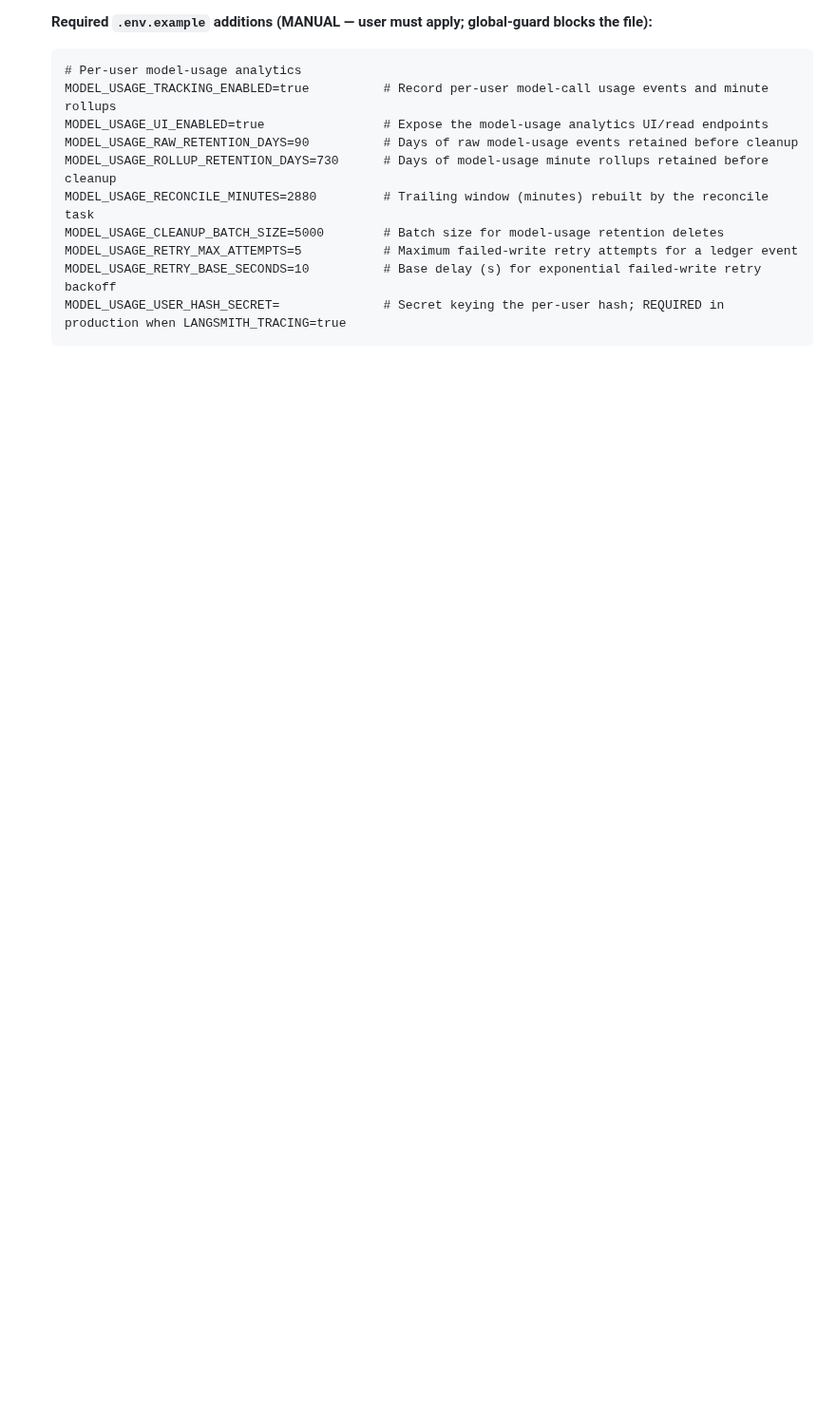
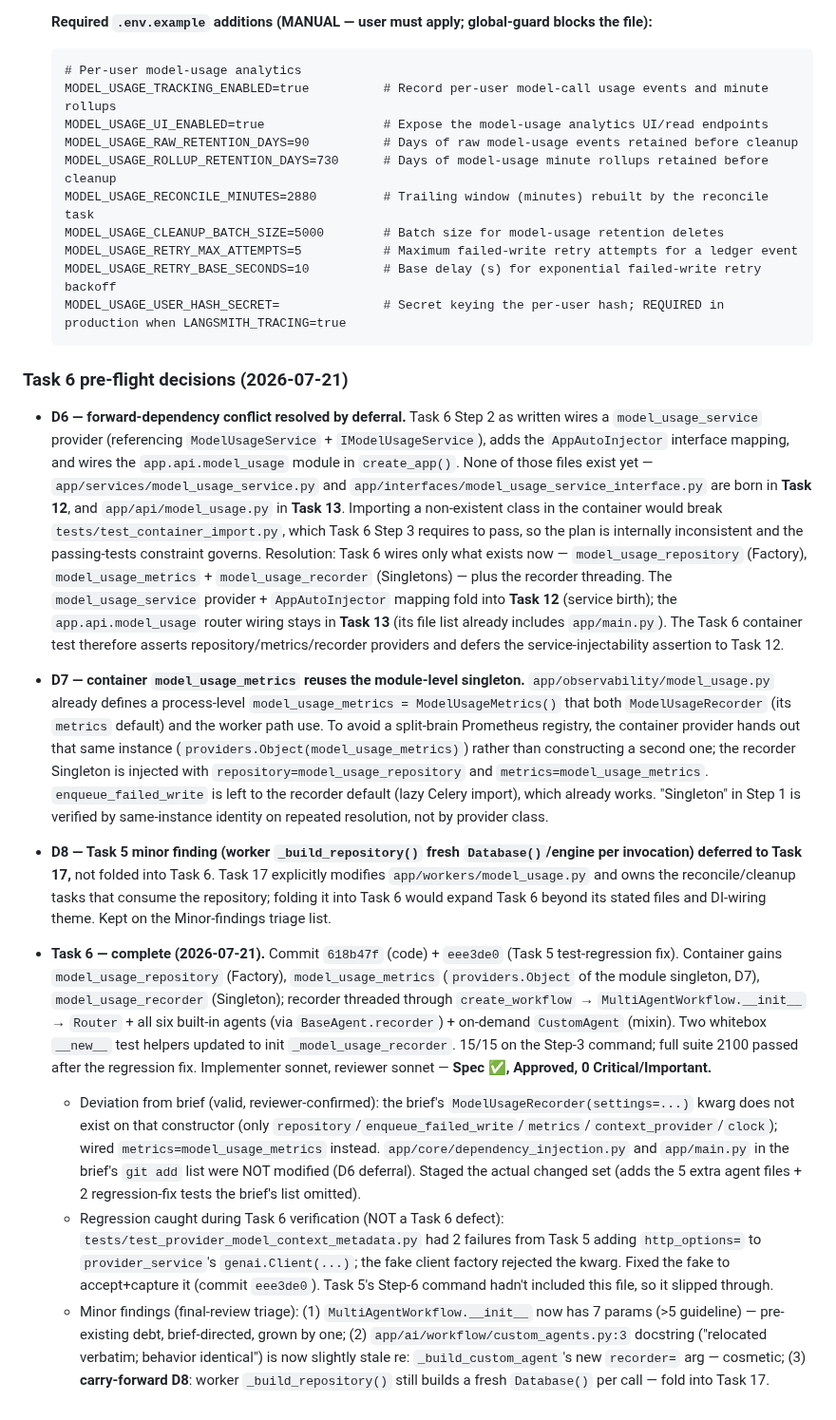
Before and after one commit to Tox1cCoder/AgenticChatbot, a Markdown page: token_usage.md, the part around one of its changes. Shown at 95% size. Rendered like a GitHub page; blank space fills up the shorter version.

Commit message:
docs: record task 6 usage plan progress
Co-Authored-By: Claude Opus 4.8 (1M context) <noreply@anthropic.com>

````diff
--- a/token_usage.md
+++ b/token_usage.md
@@ -1397,3 +1397,14 @@ Implementation progress and decisions made during execution. Updated after each
   MODEL_USAGE_RETRY_BASE_SECONDS=10          # Base delay (s) for exponential failed-write retry backoff
   MODEL_USAGE_USER_HASH_SECRET=              # Secret keying the per-user hash; REQUIRED in production when LANGSMITH_TRACING=true
   ```
+
+### Task 6 pre-flight decisions (2026-07-21)
+
+- **D6 — forward-dependency conflict resolved by deferral.** Task 6 Step 2 as written wires a `model_usage_service` provider (referencing `ModelUsageService` + `IModelUsageService`), adds the `AppAutoInjector` interface mapping, and wires the `app.api.model_usage` module in `create_app()`. None of those files exist yet — `app/services/model_usage_service.py` and `app/interfaces/model_usage_service_interface.py` are born in **Task 12**, and `app/api/model_usage.py` in **Task 13**. Importing a non-existent class in the container would break `tests/test_container_import.py`, which Task 6 Step 3 requires to pass, so the plan is internally inconsistent and the passing-tests constraint governs. Resolution: Task 6 wires only what exists now — `model_usage_repository` (Factory), `model_usage_metrics` + `model_usage_recorder` (Singletons) — plus the recorder threading. The `model_usage_service` provider + `AppAutoInjector` mapping fold into **Task 12** (service birth); the `app.api.model_usage` router wiring stays in **Task 13** (its file list already includes `app/main.py`). The Task 6 container test therefore asserts repository/metrics/recorder providers and defers the service-injectability assertion to Task 12.
+- **D7 — container `model_usage_metrics` reuses the module-level singleton.** `app/observability/model_usage.py` already defines a process-level `model_usage_metrics = ModelUsageMetrics()` that both `ModelUsageRecorder` (its `metrics` default) and the worker path use. To avoid a split-brain Prometheus registry, the container provider hands out that same instance (`providers.Object(model_usage_metrics)`) rather than constructing a second one; the recorder Singleton is injected with `repository=model_usage_repository` and `metrics=model_usage_metrics`. `enqueue_failed_write` is left to the recorder default (lazy Celery import), which already works. "Singleton" in Step 1 is verified by same-instance identity on repeated resolution, not by provider class.
+- **D8 — Task 5 minor finding (worker `_build_repository()` fresh `Database()`/engine per invocation) deferred to Task 17,** not folded into Task 6. Task 17 explicitly modifies `app/workers/model_usage.py` and owns the reconcile/cleanup tasks that consume the repository; folding it into Task 6 would expand Task 6 beyond its stated files and DI-wiring theme. Kept on the Minor-findings triage list.
+
+- **Task 6 — complete (2026-07-21).** Commit `618b47f` (code) + `eee3de0` (Task 5 test-regression fix). Container gains `model_usage_repository` (Factory), `model_usage_metrics` (`providers.Object` of the module singleton, D7), `model_usage_recorder` (Singleton); recorder threaded through `create_workflow` → `MultiAgentWorkflow.__init__` → `Router` + all six built-in agents (via `BaseAgent.recorder`) + on-demand `CustomAgent` (mixin). Two whitebox `__new__` test helpers updated to init `_model_usage_recorder`. 15/15 on the Step-3 command; full suite 2100 passed after the regression fix. Implementer sonnet, reviewer sonnet — **Spec ✅, Approved, 0 Critical/Important.**
+  - Deviation from brief (valid, reviewer-confirmed): the brief's `ModelUsageRecorder(settings=...)` kwarg does not exist on that constructor (only `repository`/`enqueue_failed_write`/`metrics`/`context_provider`/`clock`); wired `metrics=model_usage_metrics` instead. `app/core/dependency_injection.py` and `app/main.py` in the brief's `git add` list were NOT modified (D6 deferral). Staged the actual changed set (adds the 5 extra agent files + 2 regression-fix tests the brief's list omitted).
+  - Regression caught during Task 6 verification (NOT a Task 6 defect): `tests/test_provider_model_context_metadata.py` had 2 failures from Task 5 adding `http_options=` to `provider_service`'s `genai.Client(...)`; the fake client factory rejected the kwarg. Fixed the fake to accept+capture it (commit `eee3de0`). Task 5's Step-6 command hadn't included this file, so it slipped through.
+  - Minor findings (final-review triage): (1) `MultiAgentWorkflow.__init__` now has 7 params (>5 guideline) — pre-existing debt, brief-directed, grown by one; (2) `app/ai/workflow/custom_agents.py:3` docstring ("relocated verbatim; behavior identical") is now slightly stale re: `_build_custom_agent`'s new `recorder=` arg — cosmetic; (3) **carry-forward D8**: worker `_build_repository()` still builds a fresh `Database()` per call — fold into Task 17.
````
Also changed, not shown: other parts of token_usage.md (+4 -4 lines).
